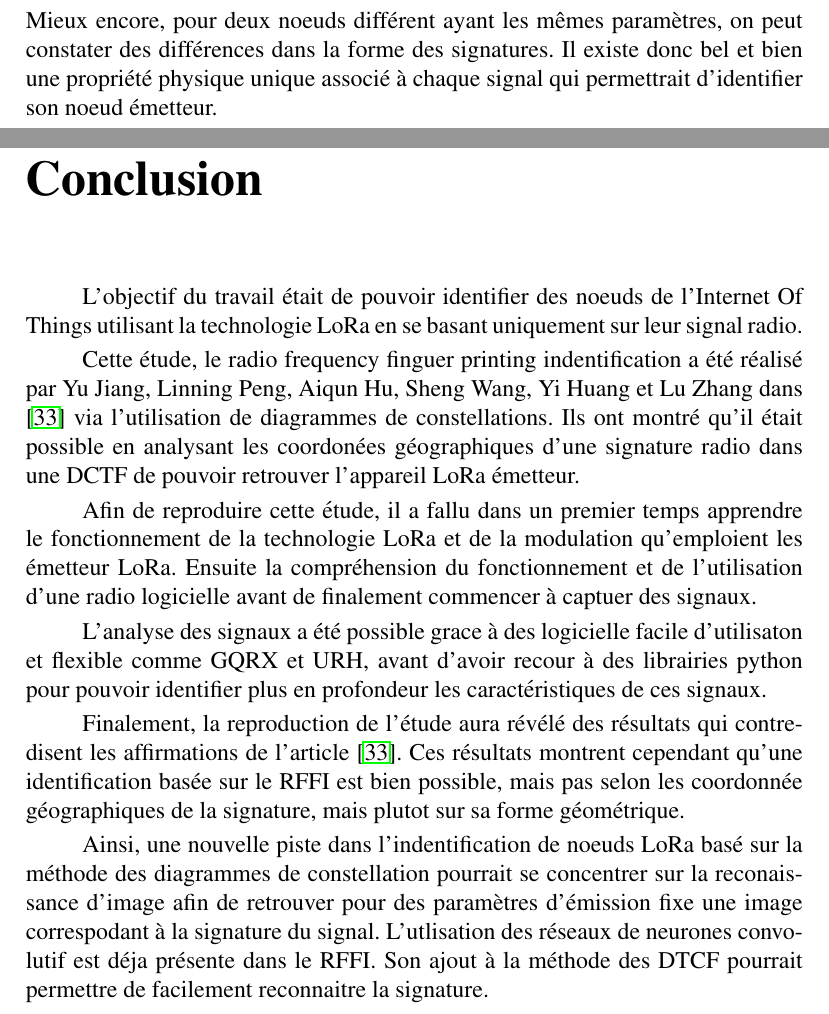
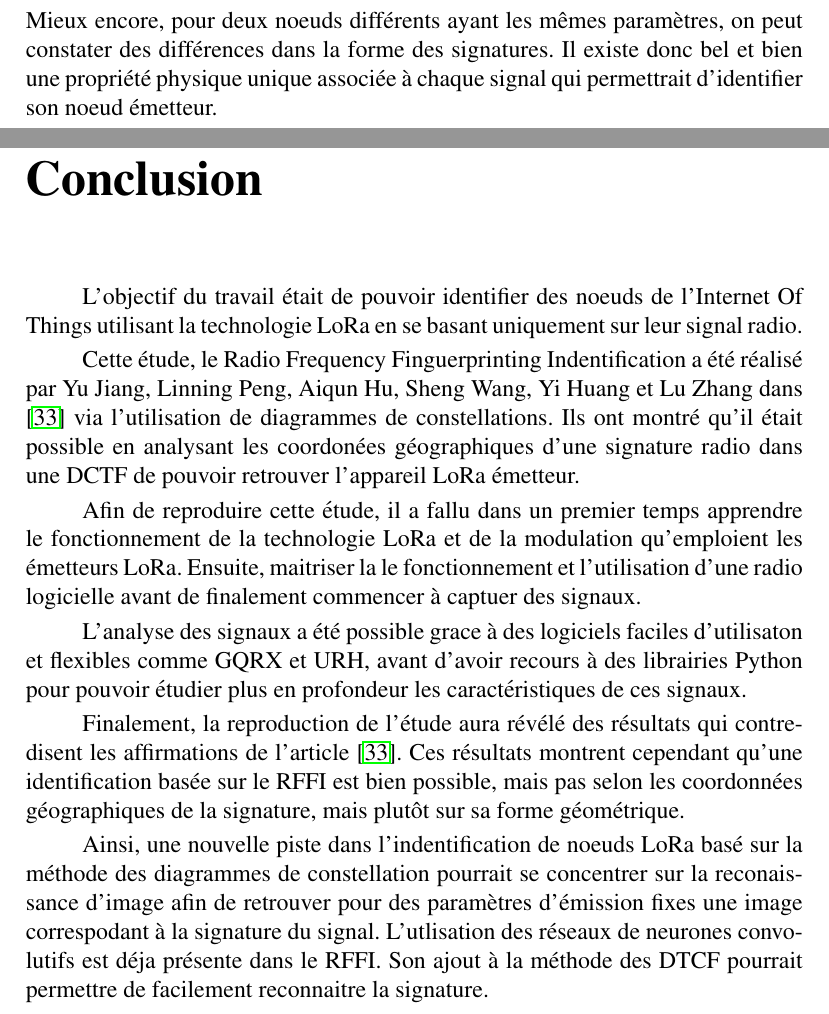
Before and after one commit to Arnaud458/TFE2023, a LaTeX document (memoireUMONS-LaTeX/memoire.tex, which reads memoireUMONS-LaTeX/chapters/chapitre3.tex, memoireUMONS-LaTeX/chapters/conclusion.tex): two parts of pages 70 and 71 of 80, joined at a grey line, cut so that both start at the same text. Compiled offline with pdfLaTeX.

Commit message:
ccl orthographe

```diff
--- a/memoireUMONS-LaTeX/chapters/chapitre3.tex
+++ b/memoireUMONS-LaTeX/chapters/chapitre3.tex
@@ -329,4 +329,4 @@ La dernière table \ref{signature3} confirme les éléments analysés dans les t
 
 \vspace{0.1cm}
 
-Selon les résultats des tables \ref{signature1}, \ref{signature2} et \ref{signature3}, il n'est pas possible de pouvoir identifier un noeud émetteur LoRa basé sur la position de la signature dans la DTCF du signal analysé. Cependant, une autre possibilté non mentionnée par l'article s'est rélévée durant les expérimentations. Si la position de la signature pour un même set de paramètres est variable, sa forme en revanche, est similaire. Mieux encore, pour deux noeuds différent ayant les mêmes paramètres, on peut constater des différences dans la forme des signatures. Il existe donc bel et bien une propriété physique unique associé à chaque signal qui permettrait d'identifier son noeud émetteur.
+Selon les résultats des tables \ref{signature1}, \ref{signature2} et \ref{signature3}, il n'est pas possible de pouvoir identifier un noeud émetteur LoRa basé sur la position de la signature dans la DTCF du signal analysé. Cependant, une autre possibilté non mentionnée par l'article s'est rélévée durant les expérimentations. Si la position de la signature pour un même set de paramètres est variable, sa forme en revanche, est similaire. Mieux encore, pour deux noeuds différents ayant les mêmes paramètres, on peut constater des différences dans la forme des signatures. Il existe donc bel et bien une propriété physique unique associée à chaque signal qui permettrait d'identifier son noeud émetteur.
--- a/memoireUMONS-LaTeX/chapters/conclusion.tex
+++ b/memoireUMONS-LaTeX/chapters/conclusion.tex
@@ -6,20 +6,20 @@ L'objectif du travail était de pouvoir identifier des noeuds de l'Internet Of T
 
 \vspace{0.1cm}
 
-Cette étude, le radio frequency finguer printing indentification a été réalisé par Yu Jiang, Linning Peng, Aiqun Hu, Sheng Wang, Yi Huang et Lu Zhang dans \cite{loraDCTF} via l'utilisation de diagrammes de constellations. Ils ont montré qu'il était possible en analysant les coordonées géographiques d'une signature radio dans une DCTF de pouvoir retrouver l'appareil LoRa émetteur.
+Cette étude, le Radio Frequency Finguerprinting Indentification a été réalisé par Yu Jiang, Linning Peng, Aiqun Hu, Sheng Wang, Yi Huang et Lu Zhang dans \cite{loraDCTF} via l'utilisation de diagrammes de constellations. Ils ont montré qu'il était possible en analysant les coordonées géographiques d'une signature radio dans une DCTF de pouvoir retrouver l'appareil LoRa émetteur.
 
 \vspace{0.1cm}
 
-Afin de reproduire cette étude, il a fallu dans un premier temps apprendre le fonctionnement de la technologie LoRa et  de la modulation qu'emploient les émetteur LoRa. Ensuite la compréhension du fonctionnement et de l'utilisation d'une radio logicielle avant de finalement commencer à captuer des signaux.
+Afin de reproduire cette étude, il a fallu dans un premier temps apprendre le fonctionnement de la technologie LoRa et  de la modulation qu'emploient les émetteurs LoRa. Ensuite, maitriser la le fonctionnement et l'utilisation d'une radio logicielle avant de finalement commencer à captuer des signaux.
 
 \vspace{0.1cm}
 
-L'analyse des signaux a été possible grace à des logicielle facile d'utilisaton et flexible comme GQRX et URH, avant d'avoir recour à des librairies python pour pouvoir identifier plus en profondeur les caractéristiques de ces signaux.
+L'analyse des signaux a été possible grace à des logiciels faciles d'utilisaton et flexibles comme GQRX et URH, avant d'avoir recours à des librairies Python pour pouvoir étudier plus en profondeur les caractéristiques de ces signaux.
 
 \vspace{0.1cm}
 
-Finalement, la reproduction de l'étude aura révélé des résultats qui contredisent les affirmations de l'article \cite{loraDCTF}. Ces résultats montrent cependant qu'une identification basée sur le RFFI est bien possible, mais pas selon les coordonnée géographiques de la signature, mais plutot sur sa forme géométrique.
+Finalement, la reproduction de l'étude aura révélé des résultats qui contredisent les affirmations de l'article \cite{loraDCTF}. Ces résultats montrent cependant qu'une identification basée sur le RFFI est bien possible, mais pas selon les coordonnées géographiques de la signature, mais plutôt sur sa forme géométrique.
 
 \vspace{0.1cm}
 
-Ainsi, une nouvelle piste dans l'indentification de noeuds LoRa basé sur la méthode des diagrammes de constellation pourrait se concentrer sur la reconaissance d'image afin de retrouver pour des paramètres d'émission fixe une image correspodant à la signature du signal. L'utlisation des réseaux de neurones convolutif est déja présente dans le RFFI. Son ajout à la méthode des DTCF pourrait permettre de facilement reconnaitre la signature.
+Ainsi, une nouvelle piste dans l'indentification de noeuds LoRa basé sur la méthode des diagrammes de constellation pourrait se concentrer sur la reconaissance d'image afin de retrouver pour des paramètres d'émission fixes une image correspodant à la signature du signal. L'utlisation des réseaux de neurones convolutifs est déja présente dans le RFFI. Son ajout à la méthode des DTCF pourrait permettre de facilement reconnaitre la signature.
```
